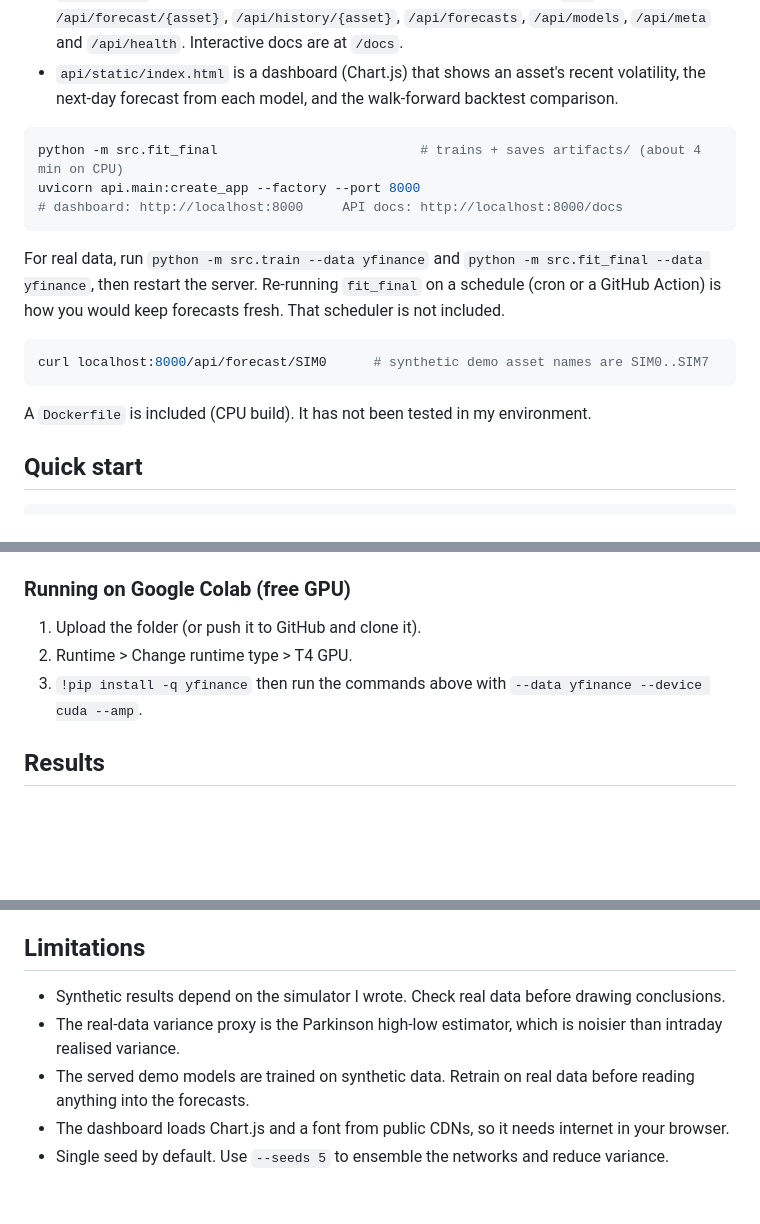
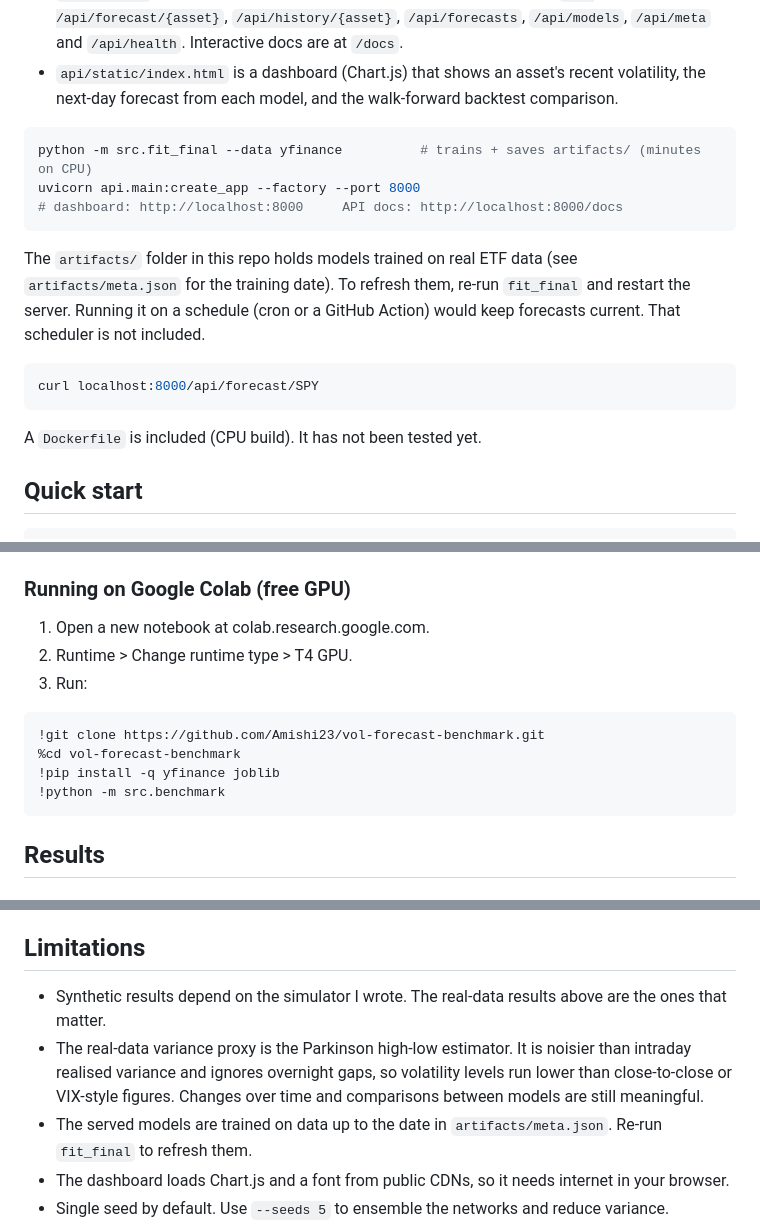
Before and after one commit to Amishi23/vol-forecast-benchmark, a Markdown page: README.md, 3 parts joined by grey strips. Drawn GitHub-style; blank space fills up the shorter version.

Commit message:
Update README with real-data results

````diff
--- a/README.md
+++ b/README.md
@@ -39,21 +39,21 @@ On top of the research pipeline there is a small serving stack:
   the next-day forecast from each model, and the walk-forward backtest comparison.
 
 ```bash
-python -m src.fit_final                          # trains + saves artifacts/ (about 4 min on CPU)
+python -m src.fit_final --data yfinance          # trains + saves artifacts/ (minutes on CPU)
 uvicorn api.main:create_app --factory --port 8000
 # dashboard: http://localhost:8000     API docs: http://localhost:8000/docs
 ```
 
-For real data, run `python -m src.train --data yfinance` and
-`python -m src.fit_final --data yfinance`, then restart the server. Re-running `fit_final`
-on a schedule (cron or a GitHub Action) is how you would keep forecasts fresh. That
-scheduler is not included.
+The `artifacts/` folder in this repo holds models trained on real ETF data (see
+`artifacts/meta.json` for the training date). To refresh them, re-run `fit_final` and
+restart the server. Running it on a schedule (cron or a GitHub Action) would keep forecasts
+current. That scheduler is not included.
 
 ```bash
-curl localhost:8000/api/forecast/SIM0      # synthetic demo asset names are SIM0..SIM7
+curl localhost:8000/api/forecast/SPY
 ```
 
-A `Dockerfile` is included (CPU build). It has not been tested in my environment.
+A `Dockerfile` is included (CPU build). It has not been tested yet.
 
 ## Quick start
 
@@ -71,9 +71,16 @@ Outputs are written to `results/`: `summary.csv`, `qlike_by_fold.csv`, `forecast
 
 ### Running on Google Colab (free GPU)
 
-1. Upload the folder (or push it to GitHub and clone it).
+1. Open a new notebook at colab.research.google.com.
 2. Runtime > Change runtime type > T4 GPU.
-3. `!pip install -q yfinance` then run the commands above with `--data yfinance --device cuda --amp`.
+3. Run:
+
+```
+!git clone https://github.com/Amishi23/vol-forecast-benchmark.git
+%cd vol-forecast-benchmark
+!pip install -q yfinance joblib
+!python -m src.benchmark
+```
 
 ## Results
 
@@ -142,10 +147,14 @@ python -m src.benchmark
 
 ## Limitations
 
-- Synthetic results depend on the simulator I wrote. Check real data before drawing conclusions.
-- The real-data variance proxy is the Parkinson high-low estimator, which is noisier than
-  intraday realised variance.
-- The served demo models are trained on synthetic data. Retrain on real data before reading anything into the forecasts.
+- Synthetic results depend on the simulator I wrote. The real-data results above are the ones
+  that matter.
+- The real-data variance proxy is the Parkinson high-low estimator. It is noisier than
+  intraday realised variance and ignores overnight gaps, so volatility levels run lower than
+  close-to-close or VIX-style figures. Changes over time and comparisons between models
+  are still meaningful.
+- The served models are trained on data up to the date in `artifacts/meta.json`. Re-run
+  `fit_final` to refresh them.
 - The dashboard loads Chart.js and a font from public CDNs, so it needs internet in your browser.
 - Single seed by default. Use `--seeds 5` to ensemble the networks and reduce variance.
 - Hyperparameters were not tuned extensively.
````
Also changed, not shown: other parts of README.md (+11 -12 lines).
